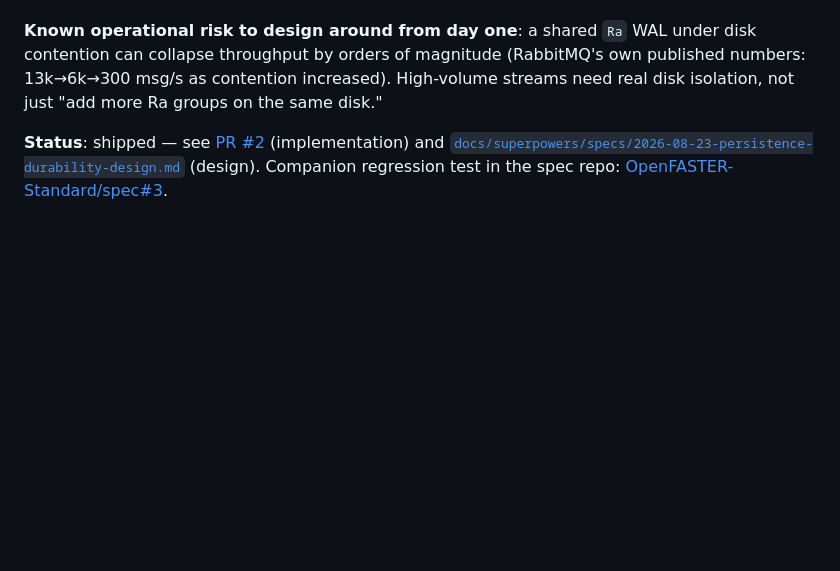
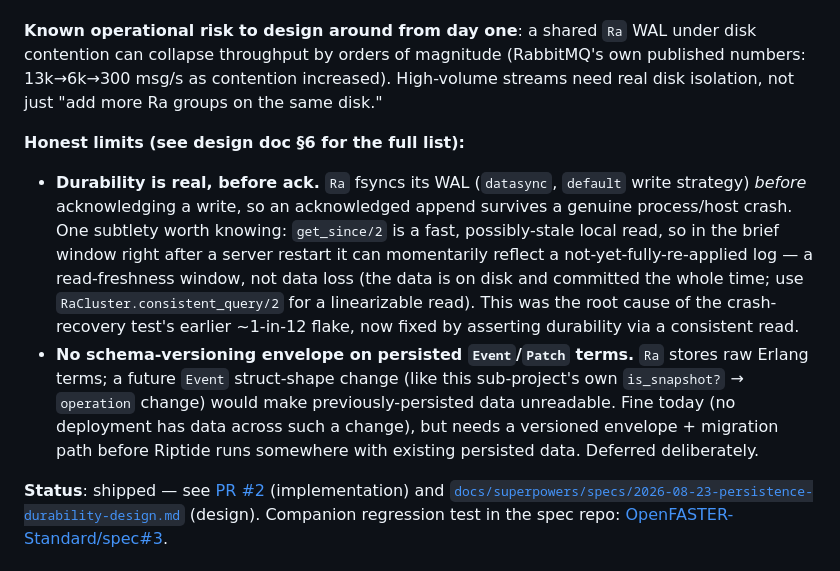
Before and after one commit to OpenFASTER-Standard/riptide, a Markdown page: PROGRESS.md, the part around the change. GitHub-like rendering; blank space fills up the shorter version.

Commit message:
Docs: honest durability limits — schema versioning + read-freshness window
- Important #4: document the lack of a schema-versioning envelope on
  persisted Event/Patch terms as a §6 deferred limit (a future struct-shape
  change would make persisted data unreadable; needs a versioned envelope +
  migration path) and mirror it in PROGRESS.md.
- Add an honest §6 note (mirrored in PROGRESS.md) on the post-restart
  read-freshness window from Critical #1: local_query can briefly observe a
  not-yet-fully-re-applied log after a restart — a read-freshness window,
  not data loss; use consistent_query for linearizable reads. Durability
  claims (§3.3/§3.4) are left intact because they are correct.

Co-Authored-By: Claude Sonnet 5 <noreply@anthropic.com>

```diff
--- a/PROGRESS.md
+++ b/PROGRESS.md
@@ -58,6 +58,22 @@ contention can collapse throughput by orders of magnitude (RabbitMQ's own publis
 13k→6k→300 msg/s as contention increased). High-volume streams need real disk isolation, not
 just "add more Ra groups on the same disk."
 
+**Honest limits (see design doc §6 for the full list):**
+
+- **Durability is real, before ack.** `Ra` fsyncs its WAL (`datasync`, `default` write strategy)
+  *before* acknowledging a write, so an acknowledged append survives a genuine process/host crash.
+  One subtlety worth knowing: `get_since/2` is a fast, possibly-stale local read, so in the brief
+  window right after a server restart it can momentarily reflect a not-yet-fully-re-applied log —
+  a read-freshness window, not data loss (the data is on disk and committed the whole time; use
+  `RaCluster.consistent_query/2` for a linearizable read). This was the root cause of the
+  crash-recovery test's earlier ~1-in-12 flake, now fixed by asserting durability via a consistent
+  read.
+- **No schema-versioning envelope on persisted `Event`/`Patch` terms.** `Ra` stores raw Erlang
+  terms; a future `Event` struct-shape change (like this sub-project's own `is_snapshot?` →
+  `operation` change) would make previously-persisted data unreadable. Fine today (no deployment
+  has data across such a change), but needs a versioned envelope + migration path before Riptide
+  runs somewhere with existing persisted data. Deferred deliberately.
+
 **Status**: shipped — see
 [PR #2](https://github.com/OpenFASTER-Standard/riptide/pull/2) (implementation) and
 [`docs/superpowers/specs/2026-08-23-persistence-durability-design.md`](docs/superpowers/specs/2026-08-23-persistence-durability-design.md)
```
Also changed, not shown: 1 other file.
